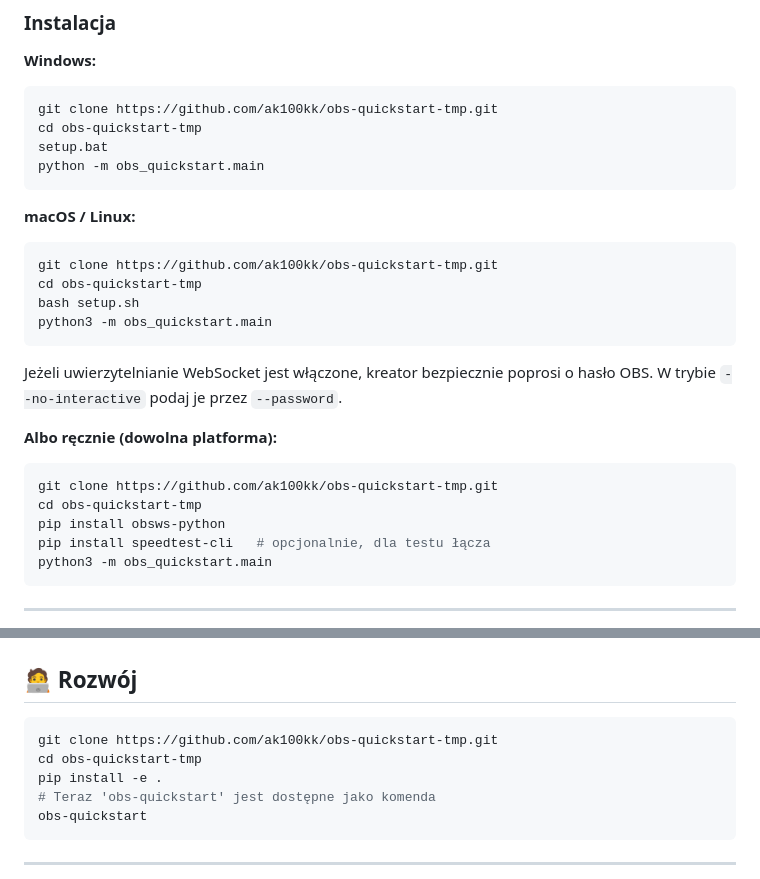
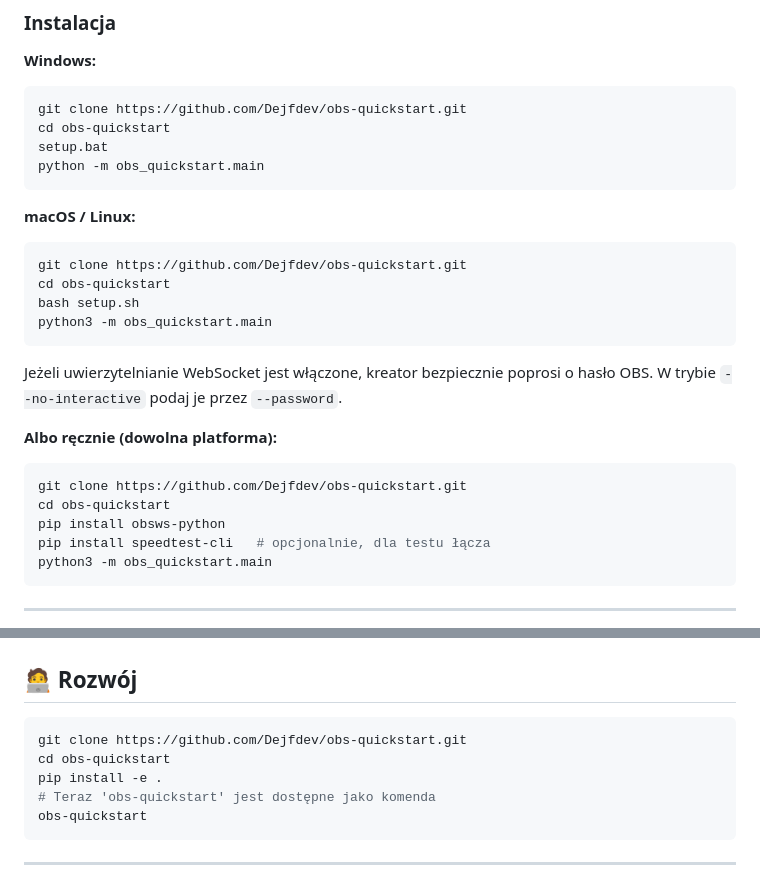
Before and after one commit to Dejfdev/obs-quickstart, a Markdown page: README.md, 2 parts joined by grey strips. GitHub-like rendering.

Commit message:
Update public repository links

````diff
--- a/README.md
+++ b/README.md
@@ -63,16 +63,16 @@
 
 **Windows:**
 ```batch
-git clone https://github.com/ak100kk/obs-quickstart-tmp.git
-cd obs-quickstart-tmp
+git clone https://github.com/Dejfdev/obs-quickstart.git
+cd obs-quickstart
 setup.bat
 python -m obs_quickstart.main
 ```
 
 **macOS / Linux:**
 ```bash
-git clone https://github.com/ak100kk/obs-quickstart-tmp.git
-cd obs-quickstart-tmp
+git clone https://github.com/Dejfdev/obs-quickstart.git
+cd obs-quickstart
 bash setup.sh
 python3 -m obs_quickstart.main
 ```
@@ -82,8 +82,8 @@ o hasło OBS. W trybie `--no-interactive` podaj je przez `--password`.
 
 **Albo ręcznie (dowolna platforma):**
 ```bash
-git clone https://github.com/ak100kk/obs-quickstart-tmp.git
-cd obs-quickstart-tmp
+git clone https://github.com/Dejfdev/obs-quickstart.git
+cd obs-quickstart
 pip install obsws-python
 pip install speedtest-cli   # opcjonalnie, dla testu łącza
 python3 -m obs_quickstart.main
@@ -189,8 +189,8 @@ Wszystkie operacje są wykonywane przez API — nie ma modyfikacji plików konfi
 ## 🧑‍💻 Rozwój
 
 ```bash
-git clone https://github.com/ak100kk/obs-quickstart-tmp.git
-cd obs-quickstart-tmp
+git clone https://github.com/Dejfdev/obs-quickstart.git
+cd obs-quickstart
 pip install -e .
 # Teraz 'obs-quickstart' jest dostępne jako komenda
 obs-quickstart
````
